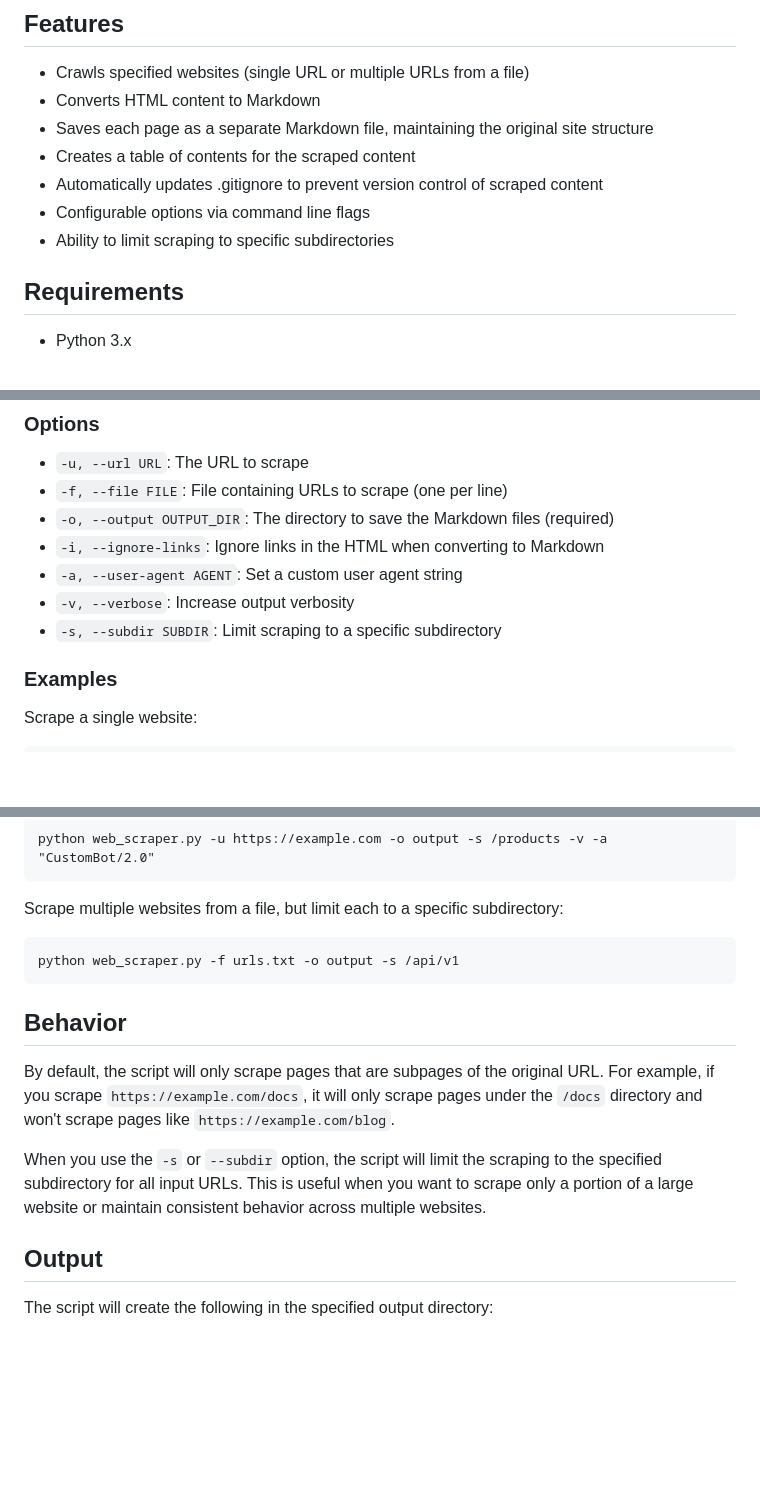
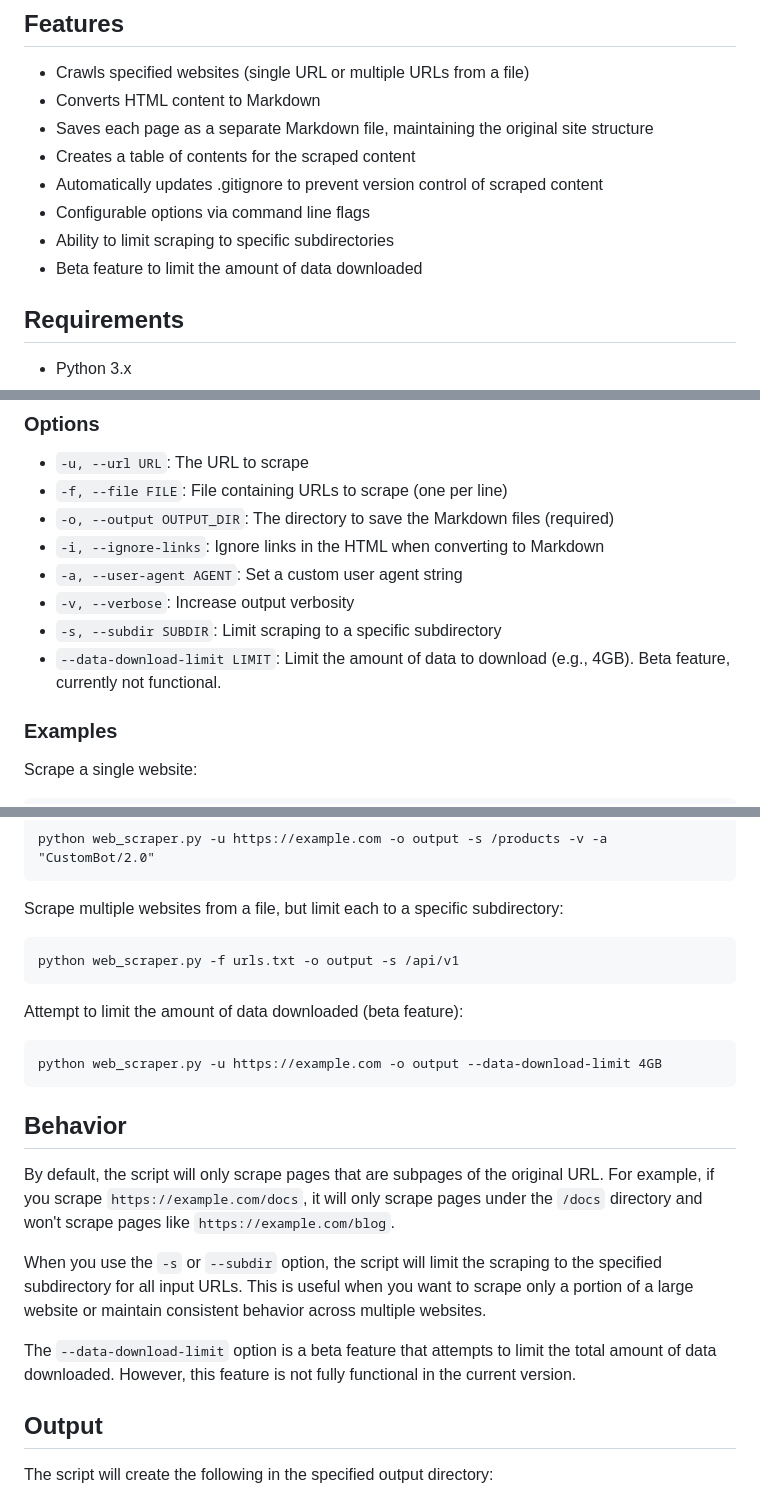
Before and after one commit to jethrop/scrapeToMarkdown, a Markdown page: README.md, 3 parts joined by grey strips. GitHub-like rendering; blank space fills up the shorter version.

Commit message:
Update README with new features and options.
• Added beta feature to limit data download • Documented new command line flag for data limit • Updated examples to include data limit option • Clarified script behavior with subdirectories

````diff
--- a/README.md
+++ b/README.md
@@ -15,6 +15,7 @@ I wrote this script to convert online docs information to llm friendly local inf
 - Automatically updates .gitignore to prevent version control of scraped content
 - Configurable options via command line flags
 - Ability to limit scraping to specific subdirectories
+- Beta feature to limit the amount of data downloaded
 
 ## Requirements
 
@@ -55,6 +56,7 @@ python web_scraper.py -f <url_file> -o <output_dir> [options]
 - `-a, --user-agent AGENT`: Set a custom user agent string
 - `-v, --verbose`: Increase output verbosity
 - `-s, --subdir SUBDIR`: Limit scraping to a specific subdirectory
+- `--data-download-limit LIMIT`: Limit the amount of data to download (e.g., 4GB). Beta feature, currently not functional.
 
 ### Examples
 
@@ -98,11 +100,18 @@ Scrape multiple websites from a file, but limit each to a specific subdirectory:
 python web_scraper.py -f urls.txt -o output -s /api/v1
 ```
 
+Attempt to limit the amount of data downloaded (beta feature):
+```
+python web_scraper.py -u https://example.com -o output --data-download-limit 4GB
+```
+
 ## Behavior
 
 By default, the script will only scrape pages that are subpages of the original URL. For example, if you scrape `https://example.com/docs`, it will only scrape pages under the `/docs` directory and won't scrape pages like `https://example.com/blog`.
 
 When you use the `-s` or `--subdir` option, the script will limit the scraping to the specified subdirectory for all input URLs. This is useful when you want to scrape only a portion of a large website or maintain consistent behavior across multiple websites.
+
+The `--data-download-limit` option is a beta feature that attempts to limit the total amount of data downloaded. However, this feature is not fully functional in the current version.
 
 ## Output
 
````
